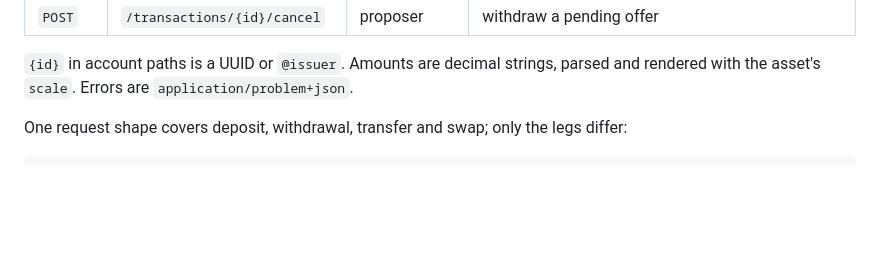
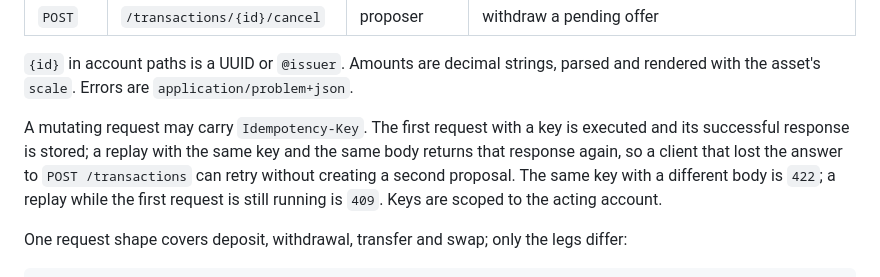
Before and after one commit to herkoss/treasury, a Markdown page: README.md, the part around one of its changes. GitHub-like rendering; blank space fills up the shorter version.

```diff
--- a/README.md
+++ b/README.md
@@ -46,6 +56,12 @@ an account key, returned once by `POST /accounts`, acts as that account.
 
 `{id}` in account paths is a UUID or `@issuer`. Amounts are decimal strings, parsed and
 rendered with the asset's `scale`. Errors are `application/problem+json`.
+
+A mutating request may carry `Idempotency-Key`. The first request with a key is executed and
+its successful response is stored; a replay with the same key and the same body returns that
+response again, so a client that lost the answer to `POST /transactions` can retry without
+creating a second proposal. The same key with a different body is `422`; a replay while the
+first request is still running is `409`. Keys are scoped to the acting account.
 
 One request shape covers deposit, withdrawal, transfer and swap; only the legs differ:
 
```
Also changed, not shown: other parts of README.md (+26 -7 lines).
